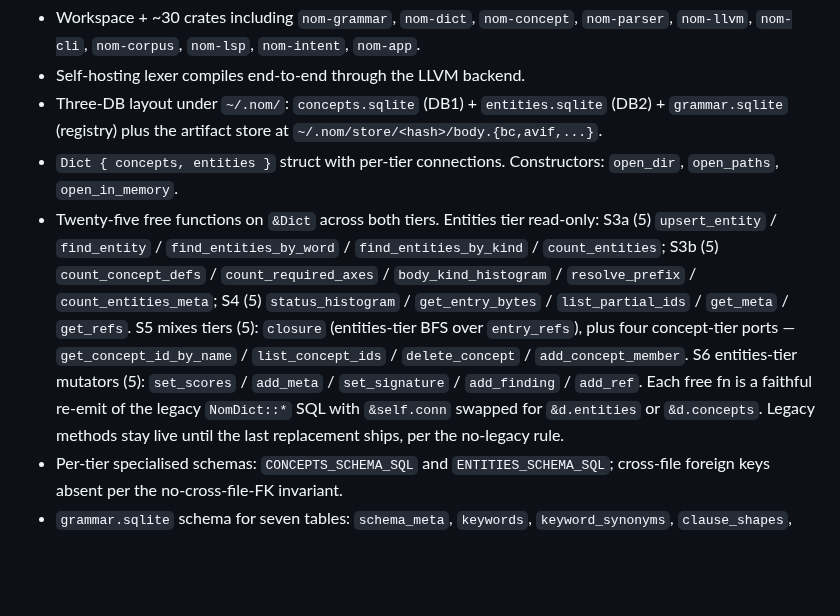
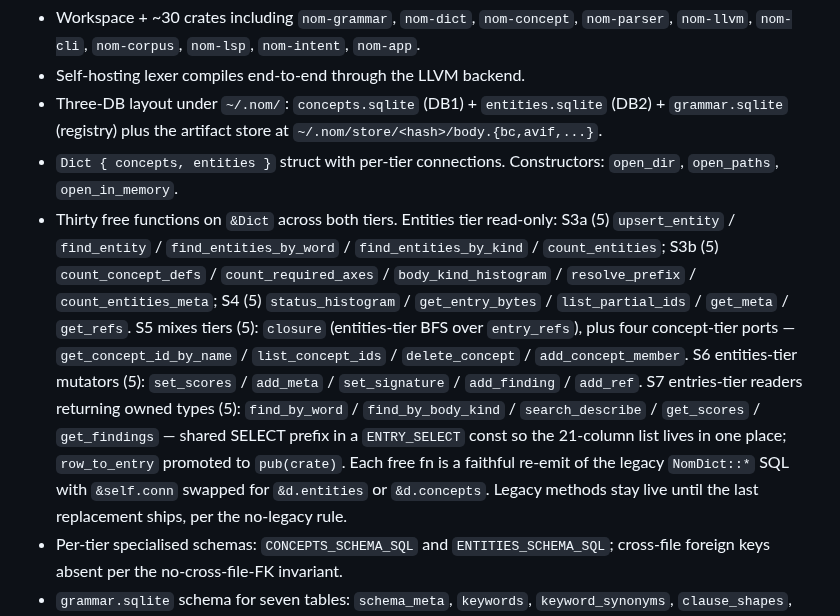
Before and after one commit to llgtrn/Nom, a Markdown page: research/08-mission-checklog.md, the part around the change. Drawn GitHub-style; blank space fills up the shorter version.

Commit message:
docs: log dict-split S7 in 08-mission-checklog
Records the 5 entries-tier readers returning owned types
(find_by_word, find_by_body_kind, search_describe, get_scores,
get_findings). Total ported across S3a/S3b/S4/S5/S6/S7 = 30 free fns.

Co-Authored-By: Claude Opus 4.6 (1M context) <noreply@anthropic.com>

```diff
--- a/research/08-mission-checklog.md
+++ b/research/08-mission-checklog.md
@@ -14,7 +14,7 @@ anything load-bearing.
   artifact store at `~/.nom/store/<hash>/body.{bc,avif,...}`.
 - `Dict { concepts, entities }` struct with per-tier connections.
   Constructors: `open_dir`, `open_paths`, `open_in_memory`.
-- Twenty-five free functions on `&Dict` across both tiers. Entities
+- Thirty free functions on `&Dict` across both tiers. Entities
   tier read-only: S3a (5) `upsert_entity` / `find_entity` /
   `find_entities_by_word` / `find_entities_by_kind` / `count_entities`;
   S3b (5) `count_concept_defs` / `count_required_axes` /
@@ -24,11 +24,15 @@ anything load-bearing.
   (entities-tier BFS over `entry_refs`), plus four concept-tier ports
   — `get_concept_id_by_name` / `list_concept_ids` / `delete_concept`
   / `add_concept_member`. S6 entities-tier mutators (5): `set_scores`
-  / `add_meta` / `set_signature` / `add_finding` / `add_ref`. Each
-  free fn is a faithful re-emit of the legacy `NomDict::*` SQL with
-  `&self.conn` swapped for `&d.entities` or `&d.concepts`. Legacy
-  methods stay live until the last replacement ships, per the
-  no-legacy rule.
+  / `add_meta` / `set_signature` / `add_finding` / `add_ref`.
+  S7 entries-tier readers returning owned types (5):
+  `find_by_word` / `find_by_body_kind` / `search_describe` /
+  `get_scores` / `get_findings` — shared SELECT prefix in a
+  `ENTRY_SELECT` const so the 21-column list lives in one place;
+  `row_to_entry` promoted to `pub(crate)`. Each free fn is a faithful
+  re-emit of the legacy `NomDict::*` SQL with `&self.conn` swapped
+  for `&d.entities` or `&d.concepts`. Legacy methods stay live until
+  the last replacement ships, per the no-legacy rule.
 - Per-tier specialised schemas: `CONCEPTS_SCHEMA_SQL` and
   `ENTITIES_SCHEMA_SQL`; cross-file foreign keys absent per the
   no-cross-file-FK invariant.
```
